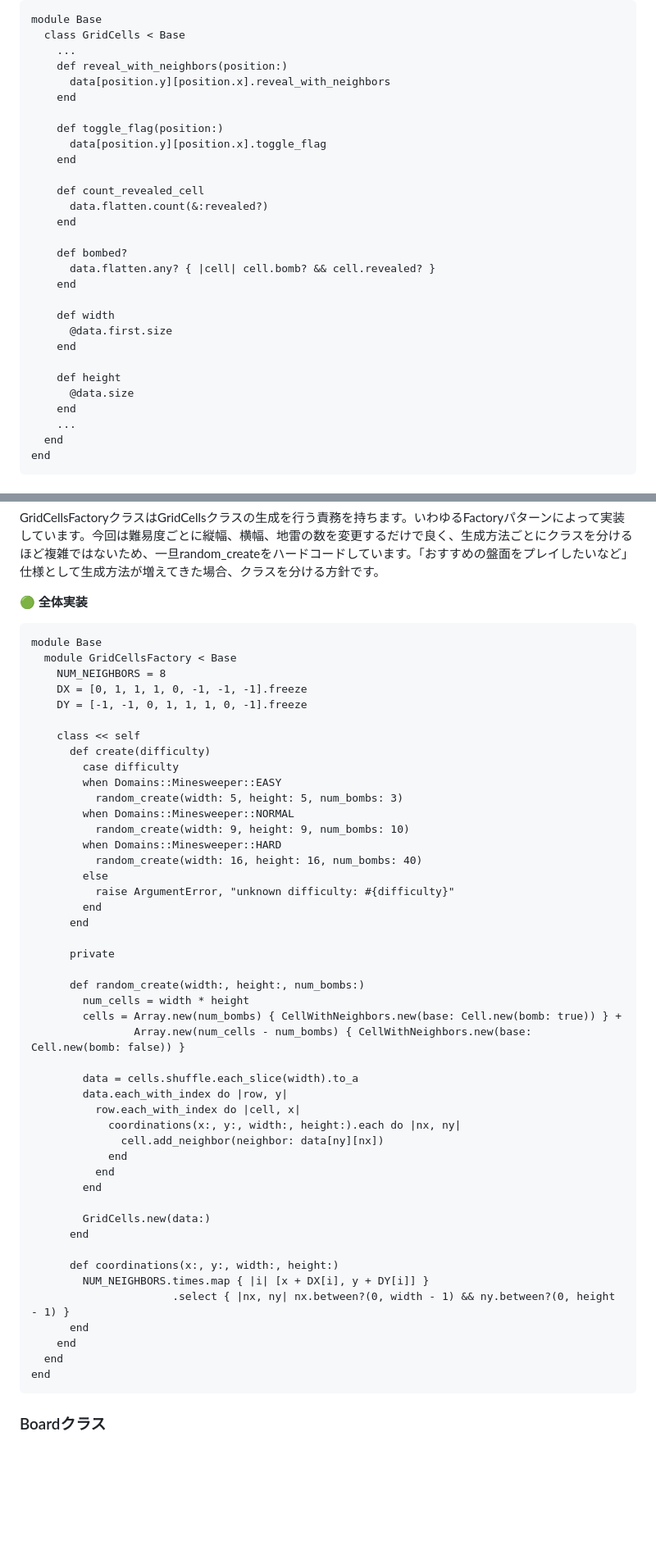
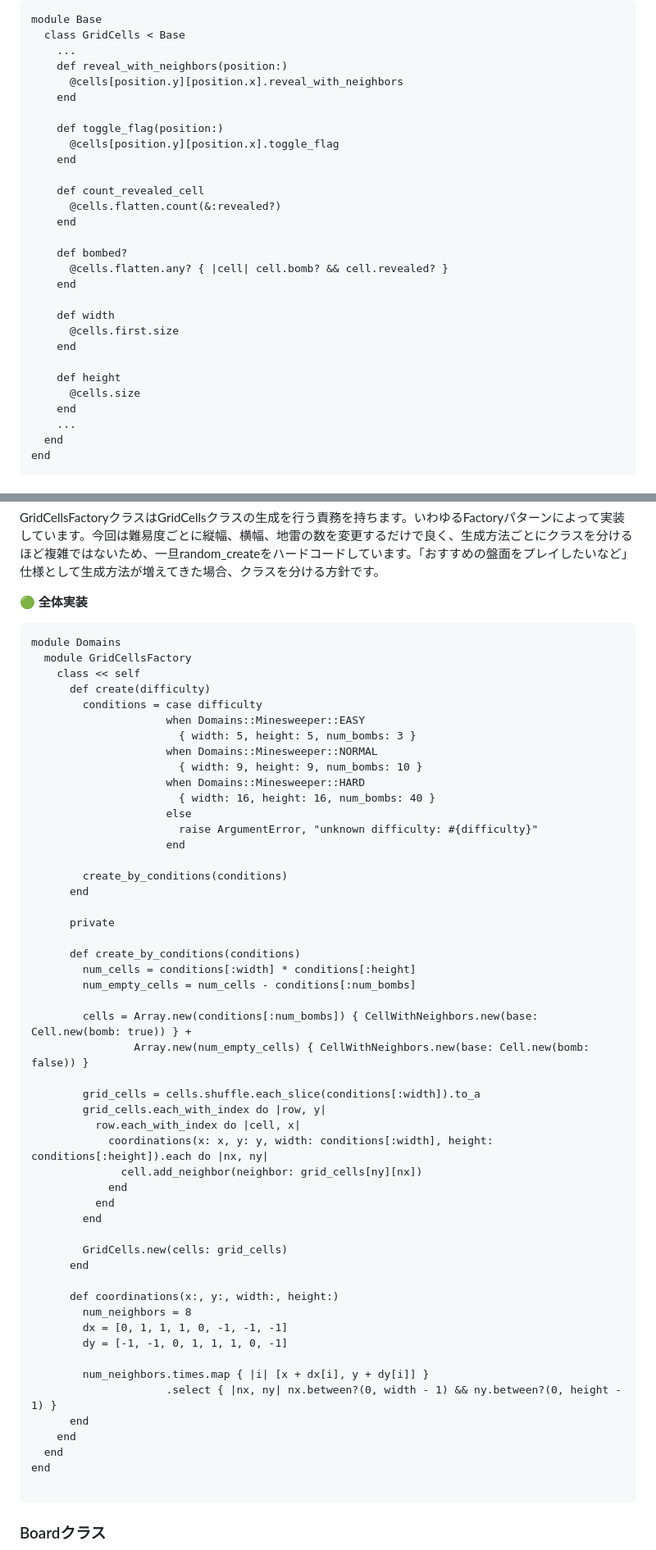
Before and after one commit to Yuhi-Sato/minesweeper, a Markdown page: articles/062cf4f30b083d.md, 2 parts joined by grey strips. Shown: that part at 82% size. Rendered like a GitHub page; blank space fills up the shorter version.

Commit message:
fix: 🐛 blog内のGridCellのコードを修正

````diff
--- a/articles/062cf4f30b083d.md
+++ b/articles/062cf4f30b083d.md
@@ -296,27 +296,27 @@ module Base
   class GridCells < Base
     ...
     def reveal_with_neighbors(position:)
-      data[position.y][position.x].reveal_with_neighbors
+      @cells[position.y][position.x].reveal_with_neighbors
     end
 
     def toggle_flag(position:)
-      data[position.y][position.x].toggle_flag
+      @cells[position.y][position.x].toggle_flag
     end
 
     def count_revealed_cell
-      data.flatten.count(&:revealed?)
+      @cells.flatten.count(&:revealed?)
     end
 
     def bombed?
-      data.flatten.any? { |cell| cell.bomb? && cell.revealed? }
+      @cells.flatten.any? { |cell| cell.bomb? && cell.revealed? }
     end
 
     def width
-      @data.first.size
+      @cells.first.size
     end
 
     def height
-      @data.size
+      @cells.size
     end
     ...
   end
@@ -330,52 +330,57 @@ GridCellsFactoryクラスはGridCellsクラスの生成を行う責務を持ち
 
 **🟢 全体実装**
 ```ruby:grid_cells_factory.rb
-module Base
-  module GridCellsFactory < Base
-    NUM_NEIGHBORS = 8
-    DX = [0, 1, 1, 1, 0, -1, -1, -1].freeze
-    DY = [-1, -1, 0, 1, 1, 1, 0, -1].freeze
-
+module Domains
+  module GridCellsFactory
     class << self
       def create(difficulty)
-        case difficulty
-        when Domains::Minesweeper::EASY
-          random_create(width: 5, height: 5, num_bombs: 3)
-        when Domains::Minesweeper::NORMAL
-          random_create(width: 9, height: 9, num_bombs: 10)
-        when Domains::Minesweeper::HARD
-          random_create(width: 16, height: 16, num_bombs: 40)
-        else
-          raise ArgumentError, "unknown difficulty: #{difficulty}"
-        end
+        conditions = case difficulty
+                     when Domains::Minesweeper::EASY
+                       { width: 5, height: 5, num_bombs: 3 }
+                     when Domains::Minesweeper::NORMAL
+                       { width: 9, height: 9, num_bombs: 10 }
+                     when Domains::Minesweeper::HARD
+                       { width: 16, height: 16, num_bombs: 40 }
+                     else
+                       raise ArgumentError, "unknown difficulty: #{difficulty}"
+                     end
+
+        create_by_conditions(conditions)
       end
 
       private
 
-      def random_create(width:, height:, num_bombs:)
-        num_cells = width * height
-        cells = Array.new(num_bombs) { CellWithNeighbors.new(base: Cell.new(bomb: true)) } +
-                Array.new(num_cells - num_bombs) { CellWithNeighbors.new(base: Cell.new(bomb: false)) }
+      def create_by_conditions(conditions)
+        num_cells = conditions[:width] * conditions[:height]
+        num_empty_cells = num_cells - conditions[:num_bombs]
 
-        data = cells.shuffle.each_slice(width).to_a
-        data.each_with_index do |row, y|
+        cells = Array.new(conditions[:num_bombs]) { CellWithNeighbors.new(base: Cell.new(bomb: true)) } +
+                Array.new(num_empty_cells) { CellWithNeighbors.new(base: Cell.new(bomb: false)) }
+
+        grid_cells = cells.shuffle.each_slice(conditions[:width]).to_a
+        grid_cells.each_with_index do |row, y|
           row.each_with_index do |cell, x|
-            coordinations(x:, y:, width:, height:).each do |nx, ny|
-              cell.add_neighbor(neighbor: data[ny][nx])
+            coordinations(x: x, y: y, width: conditions[:width], height: conditions[:height]).each do |nx, ny|
+              cell.add_neighbor(neighbor: grid_cells[ny][nx])
             end
           end
         end
 
-        GridCells.new(data:)
+        GridCells.new(cells: grid_cells)
       end
 
       def coordinations(x:, y:, width:, height:)
-        NUM_NEIGHBORS.times.map { |i| [x + DX[i], y + DY[i]] }
-                      .select { |nx, ny| nx.between?(0, width - 1) && ny.between?(0, height - 1) }
+        num_neighbors = 8
+        dx = [0, 1, 1, 1, 0, -1, -1, -1]
+        dy = [-1, -1, 0, 1, 1, 1, 0, -1]
+
+        num_neighbors.times.map { |i| [x + dx[i], y + dy[i]] }
+                     .select { |nx, ny| nx.between?(0, width - 1) && ny.between?(0, height - 1) }
       end
     end
   end
 end
+
 ```
 
 ### Boardクラス
````
